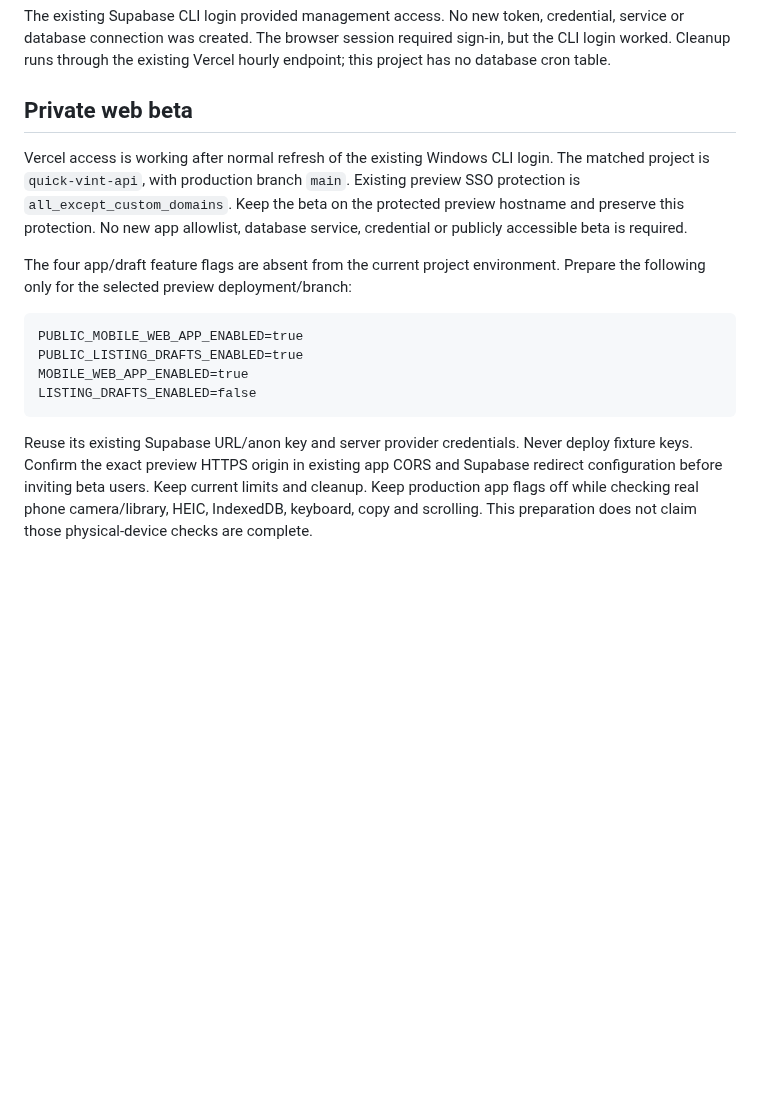
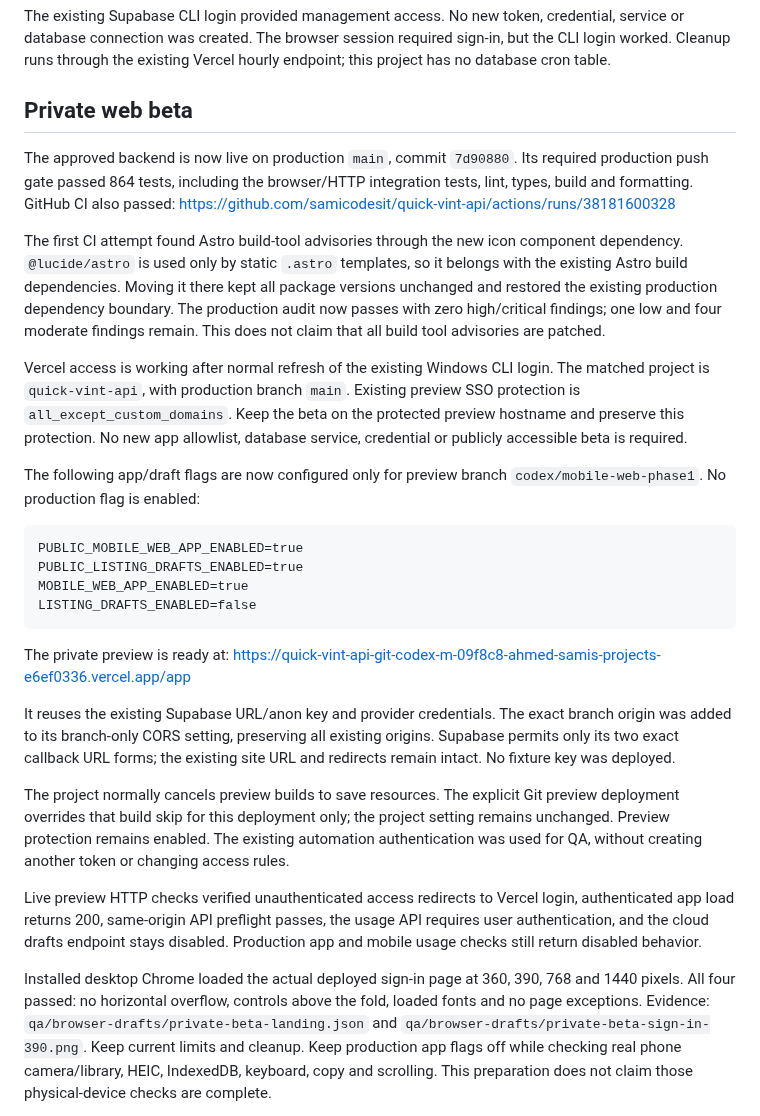
Before and after one commit to samicodesit/quick-vint-api, a Markdown page: docs/beta-and-extension-rollout.md, the part around one of its changes. Drawn GitHub-style; blank space fills up the shorter version.

````diff
--- a/docs/beta-and-extension-rollout.md
+++ b/docs/beta-and-extension-rollout.md
@@ -47,14 +47,27 @@ Vercel hourly endpoint; this project has no database cron table.
 
 ## Private web beta
 
+The approved backend is now live on production `main`, commit `7d90880`.
+Its required production push gate passed 864 tests, including the browser/HTTP
+integration tests, lint, types, build and formatting. GitHub CI also passed:
+https://github.com/samicodesit/quick-vint-api/actions/runs/38181600328
+
+The first CI attempt found Astro build-tool advisories through the new icon
+component dependency. `@lucide/astro` is used only by static `.astro` templates,
+so it belongs with the existing Astro build dependencies. Moving it there kept
+all package versions unchanged and restored the existing production dependency
+boundary. The production audit now passes with zero high/critical findings;
+one low and four moderate findings remain. This does not claim that all build
+tool advisories are patched.
+
 Vercel access is working after normal refresh of the existing Windows CLI login.
 The matched project is `quick-vint-api`, with production branch `main`.
 Existing preview SSO protection is `all_except_custom_domains`. Keep the beta
 on the protected preview hostname and preserve this protection. No new app
 allowlist, database service, credential or publicly accessible beta is required.
 
-The four app/draft feature flags are absent from the current project environment.
-Prepare the following only for the selected preview deployment/branch:
+The following app/draft flags are now configured only for preview branch
+`codex/mobile-web-phase1`. No production flag is enabled:
 
 ```text
 PUBLIC_MOBILE_WEB_APP_ENABLED=true
@@ -63,9 +76,30 @@ MOBILE_WEB_APP_ENABLED=true
 LISTING_DRAFTS_ENABLED=false
 ```
 
-Reuse its existing Supabase URL/anon key and server provider credentials.
-Never deploy fixture keys. Confirm the exact preview HTTPS origin in existing
-app CORS and Supabase redirect configuration before inviting beta users.
+The private preview is ready at:
+https://quick-vint-api-git-codex-m-09f8c8-ahmed-samis-projects-e6ef0336.vercel.app/app
+
+It reuses the existing Supabase URL/anon key and provider credentials. The exact
+branch origin was added to its branch-only CORS setting, preserving all existing
+origins. Supabase permits only its two exact callback URL forms; the existing
+site URL and redirects remain intact. No fixture key was deployed.
+
+The project normally cancels preview builds to save resources. The explicit Git
+preview deployment overrides that build skip for this deployment only; the
+project setting remains unchanged. Preview protection remains enabled. The
+existing automation authentication was used for QA, without creating another
+token or changing access rules.
+
+Live preview HTTP checks verified unauthenticated access redirects to Vercel
+login, authenticated app load returns 200, same-origin API preflight passes,
+the usage API requires user authentication, and the cloud drafts endpoint stays
+disabled. Production app and mobile usage checks still return disabled behavior.
+
+Installed desktop Chrome loaded the actual deployed sign-in page at 360, 390,
+768 and 1440 pixels. All four passed: no horizontal overflow, controls above the
+fold, loaded fonts and no page exceptions. Evidence:
+`qa/browser-drafts/private-beta-landing.json` and
+`qa/browser-drafts/private-beta-sign-in-390.png`.
 Keep current limits and cleanup. Keep production app flags off while checking
 real phone camera/library, HEIC, IndexedDB, keyboard, copy and scrolling.
 This preparation does not claim those physical-device checks are complete.
````
Also changed, not shown: other parts of docs/beta-and-extension-rollout.md (+49 -13 lines), docs/qa/browser-drafts/private-beta-sign-in-390.png (added), 3 other files.
